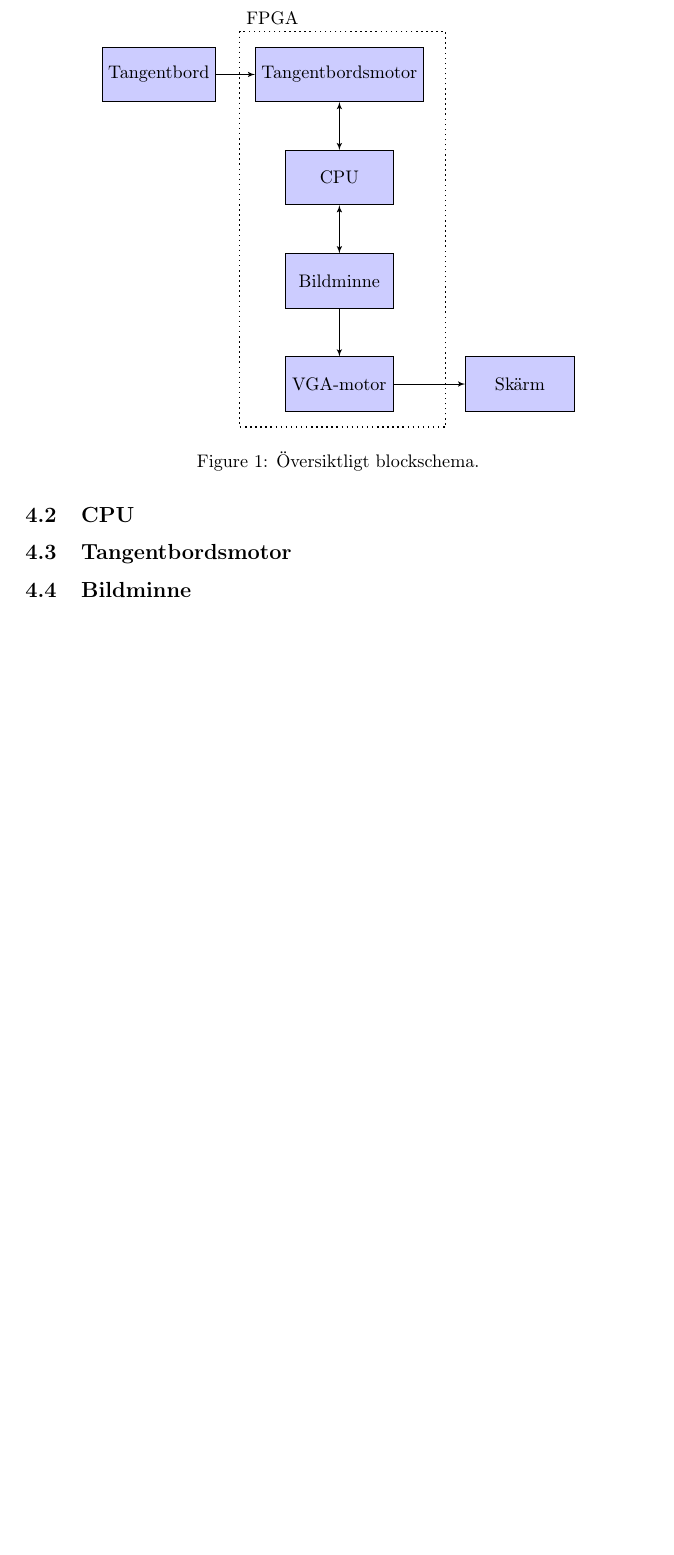
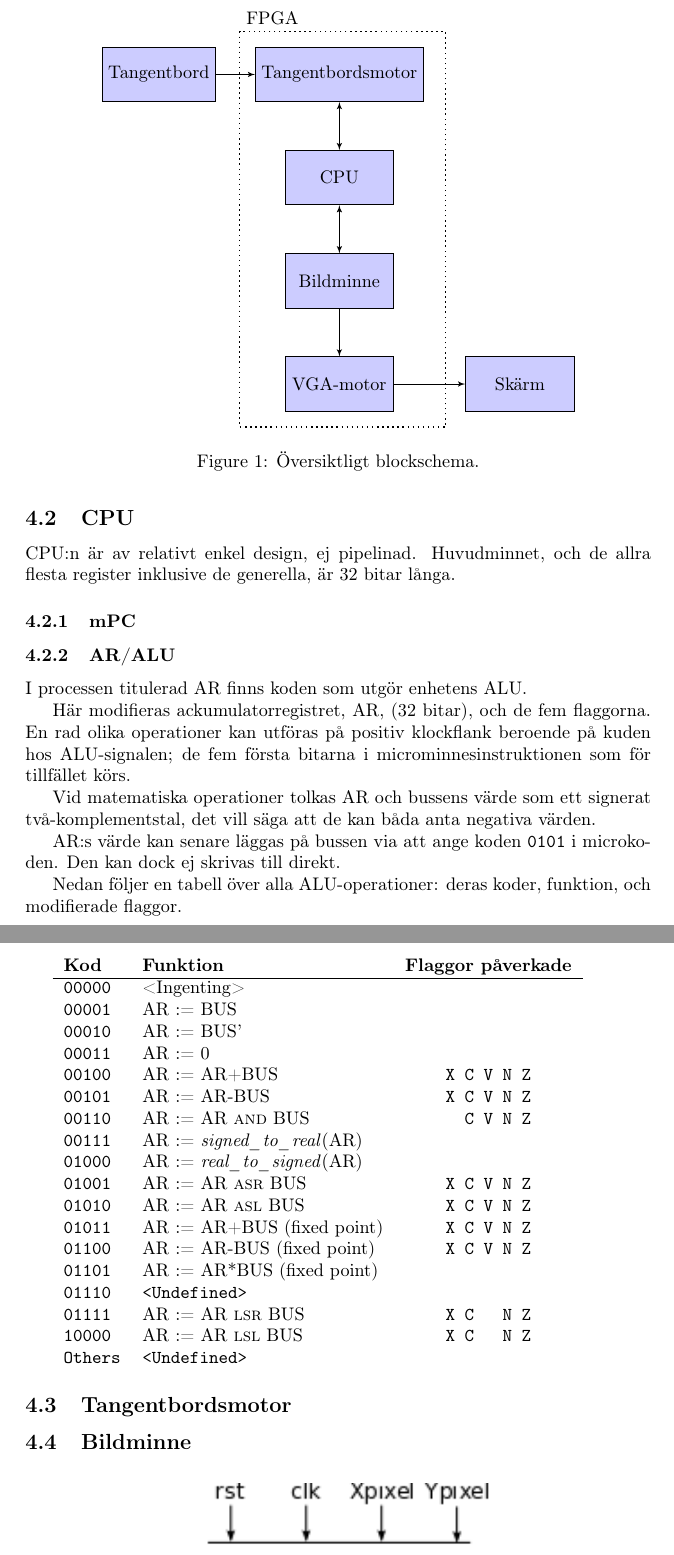
Before and after one commit to Jethro95/TSEA83_Graphing_Calculator, a LaTeX paper (redovisning/Rapport.tex): part of page 2 of 4 before the commit and two parts of pages 2 and 3 of 5 after it, the two joined at a grey line, cut so that both start at the same text, the shorter picture padded with empty space. Compiled offline with pdfLaTeX.

Commit message:
Finish first draft of ALU section.

```diff
--- a/redovisning/Rapport.tex
+++ b/redovisning/Rapport.tex
@@ -66,6 +66,49 @@ minimum height=3em, minimum width=6em]
 
 \subsection{CPU}
 
+CPU:n är av relativt enkel design, ej pipelinad. Huvudminnet, och de allra flesta register inklusive de generella, är 32 bitar långa.
+
+\subsubsection{mPC}
+
+
+
+\subsubsection{AR/ALU}
+
+I processen titulerad AR finns koden som utgör enhetens ALU.
+
+Här modifieras ackumulatorregistret, AR, (32 bitar), och de fem flaggorna. En rad olika operationer kan utföras på positiv klockflank beroende på kuden hos ALU-signalen; de fem första bitarna i microminnesinstruktionen som för tillfället körs.
+
+Vid matematiska operationer tolkas AR och bussens värde som ett signerat två-komplementstal, det vill säga att de kan båda anta negativa värden.
+
+AR:s värde kan senare läggas på bussen via att ange koden \texttt{0101} i microkoden. Den kan dock ej skrivas till direkt.
+
+Nedan följer en tabell över alla ALU-operationer: deras koder, funktion, och modifierade flaggor.
+
+\begin{tabular}{llc}
+\textbf{Kod} & \textbf{Funktion} & \textbf{Flaggor påverkade}\\
+\hline
+\texttt{00000} & <Ingenting> & \\
+\texttt{00001} & AR := BUS &  \\
+\texttt{00010} & AR := BUS' & \\
+\texttt{00011} & AR := 0 & \\
+\texttt{00100} & AR := AR+BUS & \texttt{X C V N Z}\\
+\texttt{00101} & AR := AR-BUS & \texttt{X C V N Z} \\
+\texttt{00110} & AR := AR \textsc{and} BUS & \texttt{{ } C V N Z}\\
+\texttt{00111} & AR := \textit{signed\_to\_real}(AR) & \\
+\texttt{01000} & AR := \textit{real\_to\_signed}(AR) & \\
+\texttt{01001} & AR := AR \textsc{asr} BUS & \texttt{X C V N Z}\\
+\texttt{01010} & AR := AR \textsc{asl} BUS & \texttt{X C V N Z}\\
+\texttt{01011} & AR := AR+BUS (fixed point) & \texttt{X C V N Z} \\
+\texttt{01100} & AR := AR-BUS (fixed point) & \texttt{X C V N Z} \\
+\texttt{01101} & AR := AR*BUS (fixed point) &  \\
+\texttt{01110} & \texttt{<Undefined>} & \\
+\texttt{01111} & AR := AR \textsc{lsr} BUS & \texttt{X C { } N Z}\\
+\texttt{10000} & AR := AR \textsc{lsl} BUS & \texttt{X C { } N Z}\\
+\texttt{Others} & \texttt{<Undefined>} &
+\end{tabular}
+
+
+
 \subsection{Tangentbordsmotor}
 
 \subsection{Bildminne}
```
